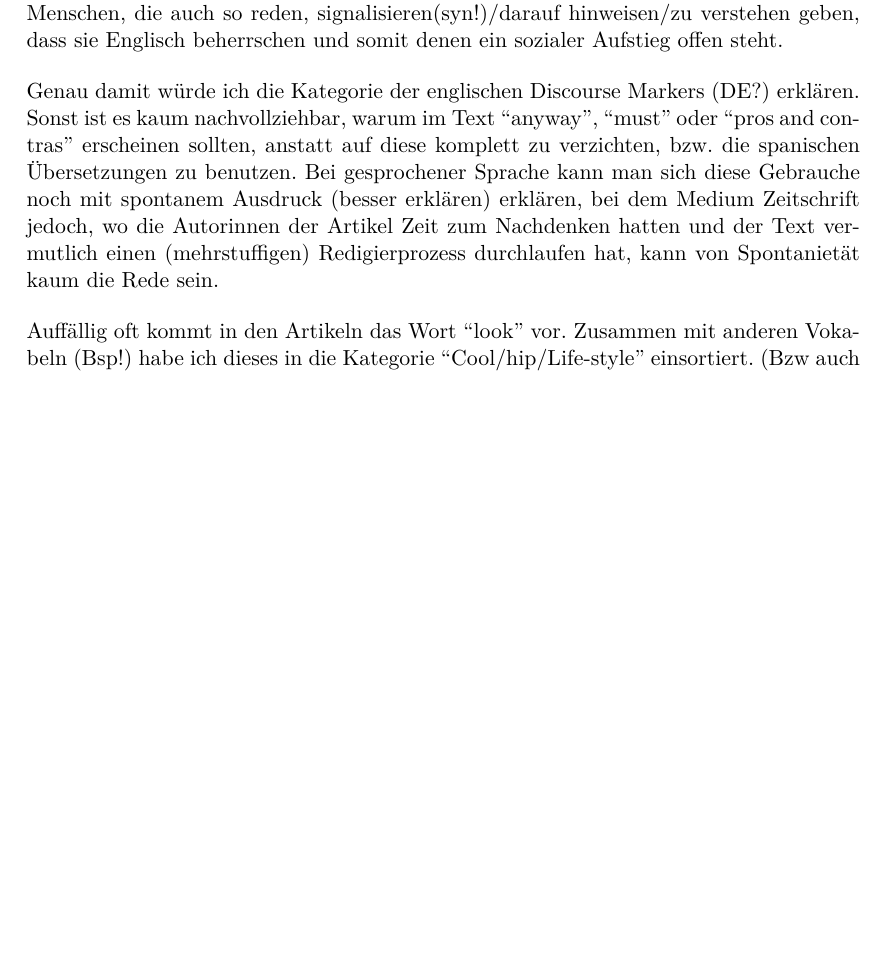
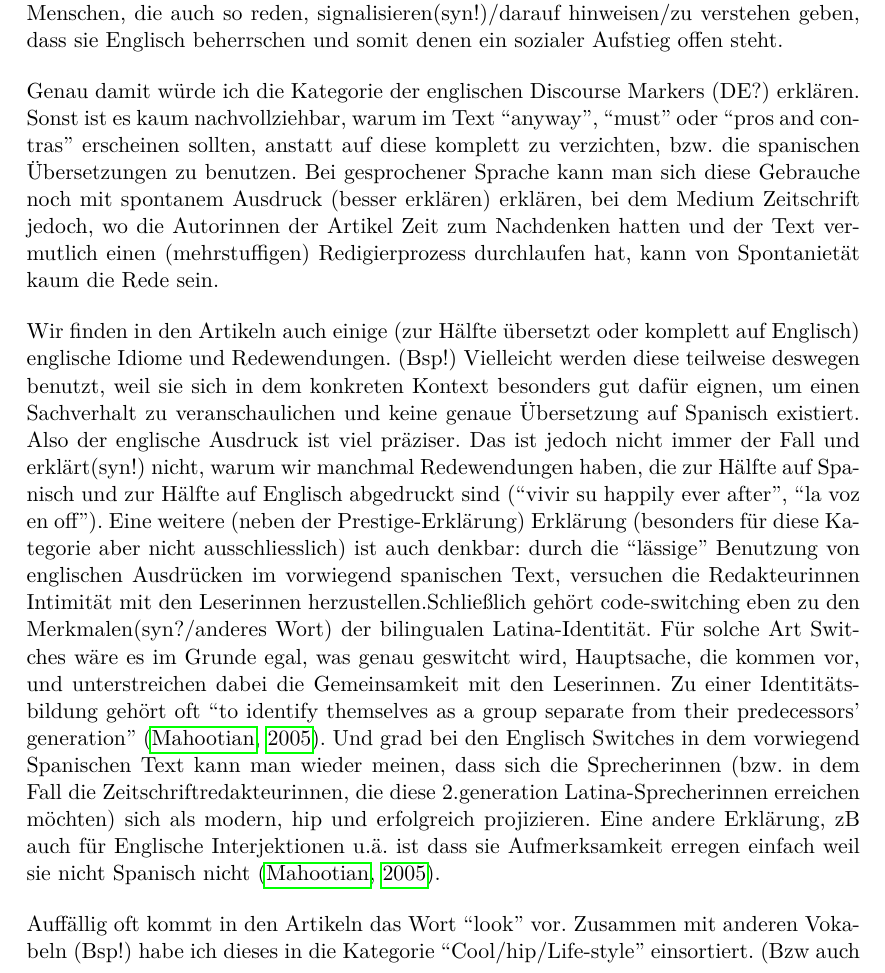
Before and after one commit to lusy/hausarbeiten, a LaTeX document (spanishNYC/hausarbeit/main.tex, which reads spanishNYC/hausarbeit/4-Befunde.tex): part of page 14 of 19, cut so that both start at the same text, the shorter picture padded with empty space. Compiled offline with pdfLaTeX.

Commit message:
spanishNYC: add paragraph on English idioms

```diff
--- a/spanishNYC/hausarbeit/4-Befunde.tex
+++ b/spanishNYC/hausarbeit/4-Befunde.tex
@@ -100,27 +100,29 @@ Wer gut Englisch beherrscht hat bessere Chancen einen Job zu finden und sozial a
 Wiederum wird Spanisch mit Marginalisierung, ... asoziiert. % so für das alles brauchen wir eine Quelle.
 Diese Tatsache lässt uns die Vermutung aufstellen, dass öftere Benutzung Englischer Vokabeln eine gewisse Überlegenheit in der sozialen Hierarchie signalisieren/andeuten sollte, bzw. dass Menschen, die auch so reden, signalisieren(syn!)/darauf hinweisen/zu verstehen geben, dass sie Englisch beherrschen und somit denen ein sozialer Aufstieg offen steht.
 
-% English discourse markers
+% English discourse markers;
 Genau damit würde ich die Kategorie der englischen Discourse Markers (DE?) erklären.
 Sonst ist es kaum nachvollziehbar, warum im Text ``anyway'', ``must'' oder ``pros and contras'' erscheinen sollten, anstatt auf diese komplett zu verzichten, bzw. die spanischen Übersetzungen zu benutzen.
 Bei gesprochener Sprache kann man sich diese Gebrauche noch mit spontanem Ausdruck (besser erklären) erklären, bei dem Medium Zeitschrift jedoch, wo die Autorinnen der Artikel Zeit zum Nachdenken hatten und der Text vermutlich einen (mehrstuffigen) Redigierprozess durchlaufen hat, kann von Spontanietät kaum die Rede sein.
 
+% (halb)übersetzte englische Idiome/Redewendungen (iwie mit der oberen Kategorie verschmelzen)
+Wir finden in den Artikeln auch einige (zur Hälfte übersetzt oder komplett auf Englisch) englische Idiome und Redewendungen.
+(Bsp!)
+Vielleicht werden diese teilweise deswegen benutzt, weil sie sich in dem konkreten Kontext besonders gut dafür eignen, um einen Sachverhalt zu veranschaulichen und keine genaue Übersetzung auf Spanisch existiert.
+Also der englische Ausdruck ist viel präziser.
+Das ist jedoch nicht immer der Fall und erklärt(syn!) nicht, warum wir manchmal Redewendungen haben, die zur Hälfte auf Spanisch und zur Hälfte auf Englisch abgedruckt sind (``vivir su happily ever after'', ``la voz en off'').
+Eine weitere (neben der Prestige-Erklärung) Erklärung (besonders für diese Kategorie aber nicht ausschliesslich) ist auch denkbar:
+durch die ``lässige'' Benutzung von englischen Ausdrücken im vorwiegend spanischen Text, versuchen die Redakteurinnen Intimität mit den Leserinnen herzustellen.%[Mahootian05]
+Schließlich gehört code-switching eben zu den Merkmalen(syn?/anderes Wort) der bilingualen Latina-Identität.
+Für solche Art Switches wäre es im Grunde egal, was genau geswitcht wird, Hauptsache, die kommen vor, und unterstreichen dabei die Gemeinsamkeit mit den Leserinnen.
+Zu einer Identitätsbildung gehört oft ``to identify themselves as a group separate from their predecessors’ generation''~\cite[]{Mahootian05}.
+Und grad bei den Englisch Switches in dem vorwiegend Spanischen Text kann man wieder meinen, dass sich die Sprecherinnen (bzw. in dem Fall die Zeitschriftredakteurinnen, die diese 2.generation Latina-Sprecherinnen erreichen möchten) sich als modern, hip und erfolgreich projizieren.
+Eine andere Erklärung, zB auch für Englische Interjektionen u.ä. ist dass sie Aufmerksamkeit erregen einfach weil sie nicht Spanisch nicht~\cite[]{Mahootian05}.
 \begin{comment}
-  <aside>
-    The final category I'm showing you before trying to wrap things up may be somewhat puzzling.
-    It consists of (half-translated) English idioms/collocations.
-    (For those of you who are not quite sure, an idiom is something like "it's raining cats and dogs" and a collocation is a fix phrase, stuff that often goes together, such as "machine learning" or "decision makers".)
-    Here you can certainly argue that some of them may not have an exact translation in Spanish and that the English phrase is much more accurate in the particular case.
-    But that's not always the case.
-    And it doesn't explain why the phrases are sometimes half in Spanish and half in English.
-    If it was spoken language, you could argument with spur of the moment: you couldn't think of the exact phrase in Spanish right then, the other person understood English anyway, so you just used what was on your mind.
-    Well, this explaination certainly doesn't hold when we're dealing with written language, stuff published in a magazine, where more than one person has looked at it and consciously decided to use the particular wording.
-    And there's indeed another explaination theory, that the publishers of the magazine try to establish proximity, intimacy with their readers.
-    By purposefully using a combination of English and Spanish in their texts, much in the same fashion a bilingual person would do, more or less consciously, in their oral discourse, the publishers and authors are signalling "we're part of the same club".[Mahootian05]
-    Für solche Art Switches wäre es im Grunde egal, was genau geswitcht wird, Hauptsache, die kommen vor, und unterstreichen dabei die Gemeinsamkeit mit den Leserinnen.
-    Eine andere Erklärung, zB auch für Englische Interjektionen u.ä. ist "draws your attention by the fact that it's not Spanish" [Mahootian05].
-    "to identify themselves as a group separate from their predecessors’ generation"[Mahootian05] --> grad bei den Englisch Switches in dem vorwiegend Spanischen Text: sich als modern, hip, .. projizieren
-  </aside>
+→ style/socioindexicality: adopt linguistic forms of groups one sympathises with/has intense
+  relationships with (Eckert08 ?)
+→ "Although overt norms favor standard speech, powerful covert norms encourage
+group members to remain faithful to group codes, linguistic and otherwise." (Zentella 2007)
 \end{comment}
 
 % Look
```
